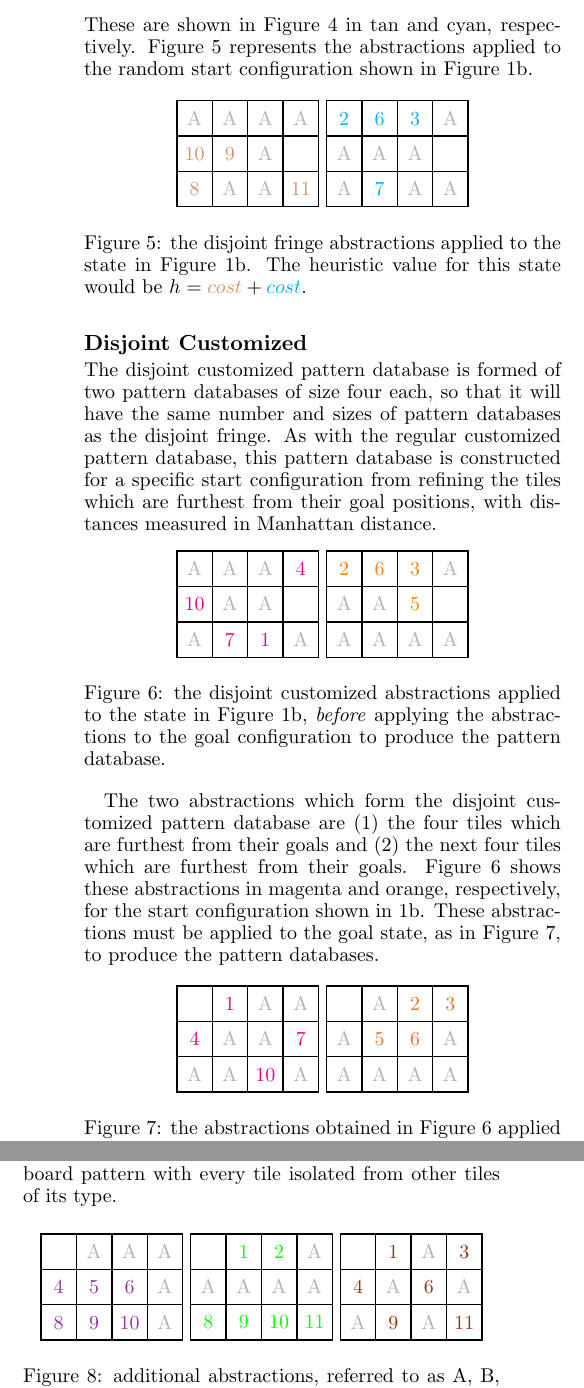
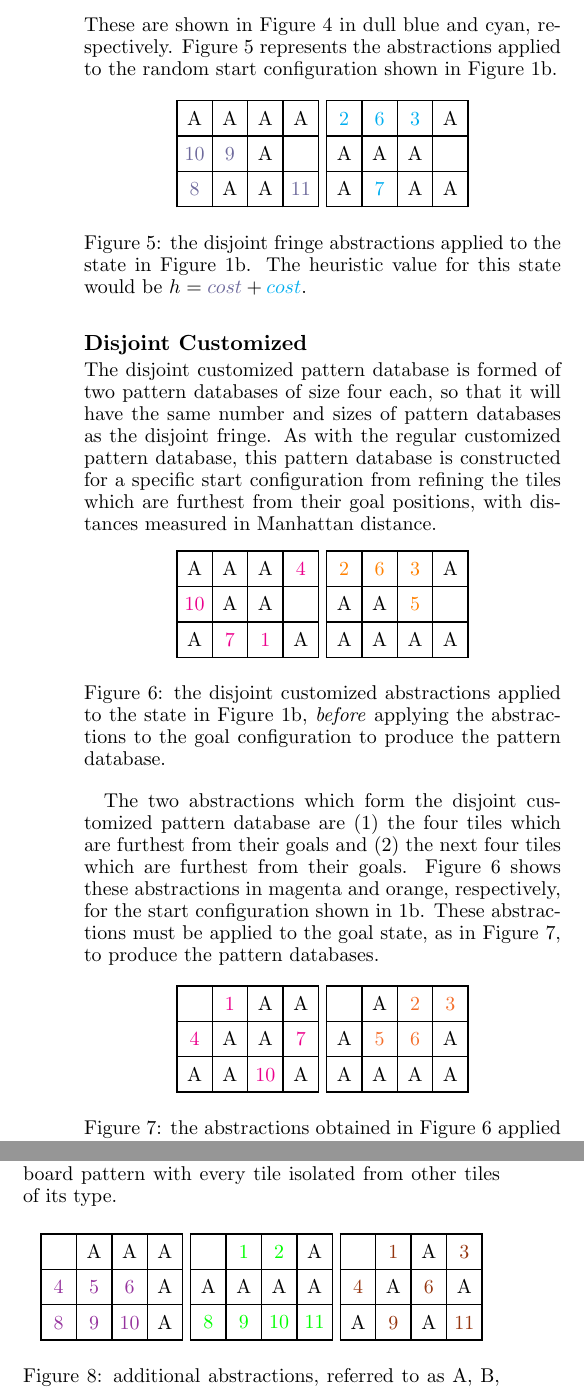
Before and after one commit to carmenism/cs830, a LaTeX document (project/paper/project-paper.tex): two parts of the columns of page 3 of 5, joined at a grey line, cut so that both start at the same text. Compiled offline with pdfLaTeX.

Commit message:
changed colors slightly

```diff
--- a/project/paper/project-paper.tex
+++ b/project/paper/project-paper.tex
@@ -137,21 +137,21 @@ We hypothesized that greedy will not do well with the customized abstraction bec
 \label{fig:fringeDisjoint}
 \end{figure}
 
-As with regular fringe, the creation of the disjoint fringe pattern databases is independent of individual start configurations.  The disjoint fringe abstraction is made of two abstractions: (1) the bottom-most row and (2) a 2-by-2 square in the top-right corner of the puzzle.  These are shown in Figure \ref{fig:fringeDisjoint} in tan and cyan, respectively.  Figure \ref{fig:fringeDisjointApplied} represents the abstractions applied to the random start configuration shown in Figure \ref{fig:puzzle}b.
+As with regular fringe, the creation of the disjoint fringe pattern databases is independent of individual start configurations.  The disjoint fringe abstraction is made of two abstractions: (1) the bottom-most row and (2) a 2-by-2 square in the top-right corner of the puzzle.  These are shown in Figure \ref{fig:fringeDisjoint} in dull blue and cyan, respectively.  Figure \ref{fig:fringeDisjointApplied} represents the abstractions applied to the random start configuration shown in Figure \ref{fig:puzzle}b.
 
 \begin{figure}[htb]
     \centering
  \begin{TAB}(e,0.6cm,0.6cm){|c|c|c|c|}{|c|c|c|}
-  \textcolor{black!30}{A}  & \textcolor{black!30}{A} & \textcolor{black!30}{A} & \textcolor{black!30}{A}  \\
-  \textcolor{Tan}{10} & \textcolor{Tan}{9} & \textcolor{black!30}{A} &    \\
-  \textcolor{Tan}{8}  & \textcolor{black!30}{A} & \textcolor{black!30}{A} & \textcolor{Tan}{11} \\
+  A  & A & A & A  \\
+  \textcolor{CadetBlue}{10} & \textcolor{CadetBlue}{9} & A &    \\
+  \textcolor{CadetBlue}{8}  & A & A & \textcolor{CadetBlue}{11} \\
 \end{TAB}
 \begin{TAB}(e,0.6cm,0.6cm){|c|c|c|c|}{|c|c|c|}
-  \textcolor{cyan}{2}  & \textcolor{cyan}{6} & \textcolor{cyan}{3} & \textcolor{black!30}{A}  \\
-  \textcolor{black!30}{A} & \textcolor{black!30}{A} & \textcolor{black!30}{A} &    \\
-  \textcolor{black!30}{A} & \textcolor{cyan}{7} & \textcolor{black!30}{A} & \textcolor{black!30}{A} \\
+  \textcolor{cyan}{2}  & \textcolor{cyan}{6} & \textcolor{cyan}{3} & A  \\
+  A & A & A &    \\
+  A & \textcolor{cyan}{7} & A & A \\
 \end{TAB}
-\caption{the disjoint fringe abstractions applied to the state in Figure \ref{fig:puzzle}b.  The heuristic value for this state would be $h = \textcolor{Tan}{cost} + \textcolor{cyan}{cost}$.}
+\caption{the disjoint fringe abstractions applied to the state in Figure \ref{fig:puzzle}b.  The heuristic value for this state would be $h = \textcolor{CadetBlue}{cost} + \textcolor{cyan}{cost}$.}
 \label{fig:fringeDisjointApplied}
 \end{figure}
 
@@ -162,14 +162,14 @@ The disjoint customized pattern database is formed of two pattern databases of s
 \begin{figure}[htb]
     \centering
  \begin{TAB}(e,0.6cm,0.6cm){|c|c|c|c|}{|c|c|c|}
-  \textcolor{black!30}{A}  & \textcolor{black!30}{A} & \textcolor{black!30}{A} & \textcolor{magenta}{4}  \\
-  \textcolor{magenta}{10} & \textcolor{black!30}{A} & \textcolor{black!30}{A} &    \\
-  \textcolor{black!30}{A}  & \textcolor{magenta}{7} & \textcolor{magenta}{1} & \textcolor{black!30}{A} \\
+  A  & A & A & \textcolor{magenta}{4}  \\
+  \textcolor{magenta}{10} & A & A &    \\
+  A  & \textcolor{magenta}{7} & \textcolor{magenta}{1} & A \\
 \end{TAB}
  \begin{TAB}(e,0.6cm,0.6cm){|c|c|c|c|}{|c|c|c|}
-  \textcolor{orange}{2}  & \textcolor{orange}{6} & \textcolor{orange}{3} & \textcolor{black!30}{A}  \\
-  \textcolor{black!30}{A} & \textcolor{black!30}{A} & \textcolor{orange}{5} &    \\
-  \textcolor{black!30}{A}  & \textcolor{black!30}{A} & \textcolor{black!30}{A} & \textcolor{black!30}{A} \\
+  \textcolor{orange}{2}  & \textcolor{orange}{6} & \textcolor{orange}{3} & A  \\
+  A & A & \textcolor{orange}{5} &    \\
+  A  & A & A & A \\
 \end{TAB}
 \caption{the disjoint customized abstractions applied to the state in Figure \ref{fig:puzzle}b, \textit{before} applying the abstractions to the goal configuration to produce the pattern database.}
 \label{fig:disjointCustomized}
@@ -181,14 +181,14 @@ The two abstractions which form the disjoint customized pattern database are (1)
 \begin{figure}[htb]
     \centering
  \begin{TAB}(e,0.6cm,0.6cm){|c|c|c|c|}{|c|c|c|}
-     & \textcolor{magenta}{1} & \textcolor{black!30}{A} & \textcolor{black!30}{A}  \\
-  \textcolor{magenta}{4} & \textcolor{black!30}{A} & \textcolor{black!30}{A} & \textcolor{magenta}{7}  \\
-  \textcolor{black!30}{A}  & \textcolor{black!30}{A} & \textcolor{magenta}{10} & \textcolor{black!30}{A} \\
+     & \textcolor{magenta}{1} & A & A  \\
+  \textcolor{magenta}{4} & A & A & \textcolor{magenta}{7}  \\
+  A  & A & \textcolor{magenta}{10} & A \\
 \end{TAB}
  \begin{TAB}(e,0.6cm,0.6cm){|c|c|c|c|}{|c|c|c|}
-     & \textcolor{black!30}{A} & \textcolor{Orange}{2} & \textcolor{Orange}{3}  \\
-  \textcolor{black!30}{A} & \textcolor{Orange}{5} & \textcolor{Orange}{6} & \textcolor{black!30}{A}  \\
-  \textcolor{black!30}{A}  & \textcolor{black!30}{A} & \textcolor{black!30}{A} & \textcolor{black!30}{A} \\
+     & A & \textcolor{Orange}{2} & \textcolor{Orange}{3}  \\
+  A & \textcolor{Orange}{5} & \textcolor{Orange}{6} & A  \\
+  A  & A & A & A \\
 \end{TAB}
 \caption{the abstractions obtained in Figure \ref{fig:disjointCustomized} applied to the goal to obtain the target patterns for building the pattern databases.  The heuristic value for the original state in Figure \ref{fig:puzzle}b would be $h = \textcolor{magenta}{cost} + \textcolor{orange}{cost}$.}
 \label{fig:disjointCustomizedGoal}
@@ -205,19 +205,19 @@ The fringe also features a contiguous pattern -- i.e, the refined tiles are conn
 \begin{figure}[htb]
     \centering
     \begin{TAB}(e,0.6cm,0.6cm){|c|c|c|c|}{|c|c|c|}
-        & \textcolor{black!30}{A} & \textcolor{black!30}{A} & \textcolor{black!30}{A}   \\
-      \textcolor{Purple}{4} & \textcolor{Purple}{5} & \textcolor{Purple}{6} & \textcolor{black!30}{A}  \\
-      \textcolor{Purple}{8} & \textcolor{Purple}{9} & \textcolor{Purple}{10} & \textcolor{black!30}{A} \\
+        & A & A & A   \\
+      \textcolor{Purple}{4} & \textcolor{Purple}{5} & \textcolor{Purple}{6} & A  \\
+      \textcolor{Purple}{8} & \textcolor{Purple}{9} & \textcolor{Purple}{10} & A \\
     \end{TAB}
     \begin{TAB}(e,0.6cm,0.6cm){|c|c|c|c|}{|c|c|c|}
-        & \textcolor{green}{1} & \textcolor{green}{2} & \textcolor{black!30}{A}   \\
-      \textcolor{black!30}{A} & \textcolor{black!30}{A} & \textcolor{black!30}{A} & \textcolor{black!30}{A}   \\
+        & \textcolor{green}{1} & \textcolor{green}{2} & A   \\
+      A & A & A & A   \\
       \textcolor{green}{8} & \textcolor{green}{9} & \textcolor{green}{10} & \textcolor{green}{11} \\
     \end{TAB}
     \begin{TAB}(e,0.6cm,0.6cm){|c|c|c|c|}{|c|c|c|}
-        & \textcolor{RawSienna}{1} & \textcolor{black!30}{A} & \textcolor{RawSienna}{3}   \\
-      \textcolor{RawSienna}{4} & \textcolor{black!30}{A} & \textcolor{RawSienna}{6} & \textcolor{black!30}{A}   \\
-      \textcolor{black!30}{A} & \textcolor{RawSienna}{9} & \textcolor{black!30}{A} & \textcolor{RawSienna}{11} \\
+        & \textcolor{RawSienna}{1} & A & \textcolor{RawSienna}{3}   \\
+      \textcolor{RawSienna}{4} & A & \textcolor{RawSienna}{6} & A   \\
+      A & \textcolor{RawSienna}{9} & A & \textcolor{RawSienna}{11} \\
     \end{TAB}
     \caption{additional abstractions, referred to as A, B, and C (from left to right).}
     \label{fig:assorted}
```
Also changed, not shown: project/paper/project-paper.tex (36 more changed lines).
